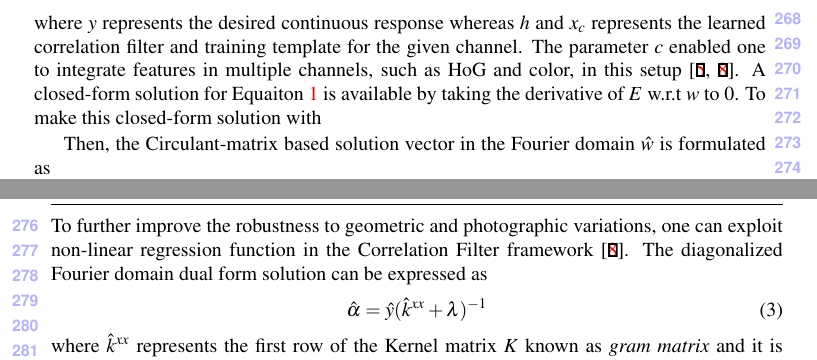
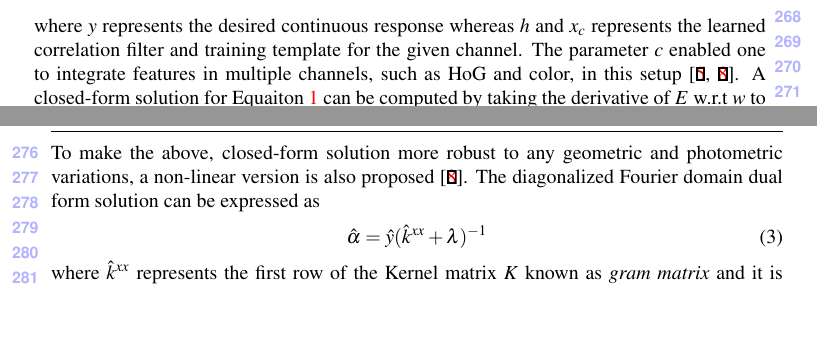
Before and after one commit to uzkent/EnKCF_Tracker, a LaTeX document (bmvc_review.tex): two parts of pages 6 and 7 of 11, joined at a grey line, cut so that both start at the same text, the shorter picture padded with empty space. Compiled offline with pdfLaTeX.

Commit message:
KCF section, half-way through.

```diff
--- a/bmvc_review.tex
+++ b/bmvc_review.tex
@@ -440,18 +440,18 @@ $x_{c}$ represents the learned correlation filter and training
 template for the given channel. The parameter $c$ enabled one to
 integrate features in multiple channels, such as HoG and color, in
 this setup \cite{henriques2015high,galoogahi2013multi}. A closed-form
-solution for Equaiton \ref{eq:Closedform_RidgeReg} is available by
-taking the derivative of $E$ w.r.t $w$ to $0$. To make this
-closed-form solution with
-
-Then, the Circulant-matrix based solution vector in the Fourier domain
-$\hat{w}$ is formulated as
+solution for Equaiton \ref{eq:Closedform_RidgeReg} can be computed by
+taking the derivative of $E$ w.r.t $w$ to $0$. To make this,
+$\mathcal{0}(n^{3})$ solution more tractable, an element-wise,
+multiplication in frequency domain was proposed as a sub-linear
+solution for $\hat{w}$:
 \begin{equation}
 \hat{w} = \hat{x}^{*}*\hat{y}(\hat{x}^{*}*\hat{x}+\lambda)^{-1}.
 \label{eq:DiagonalizedPrimalSolution}
 \end{equation}
-To further improve the robustness to geometric and photographic variations, one can exploit non-linear
-regression function in the Correlation Filter framework \cite{henriques2015high}.
+To make the above, closed-form solution more robust to any geometric
+and photometric variations, a non-linear version is also proposed
+\cite{henriques2015high}.
 %\begin{equation}
 %\alpha = y(K+\lambda I)^{-1}
 %\end{equation}
```
